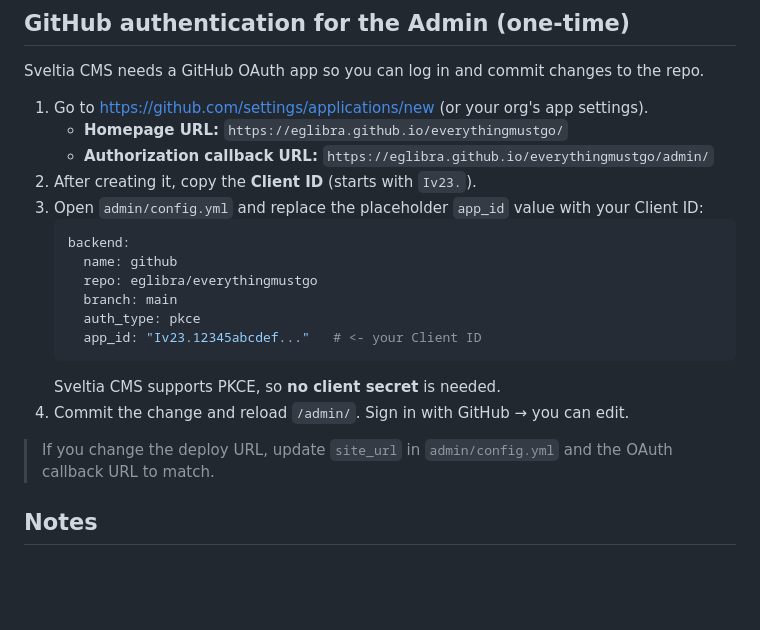
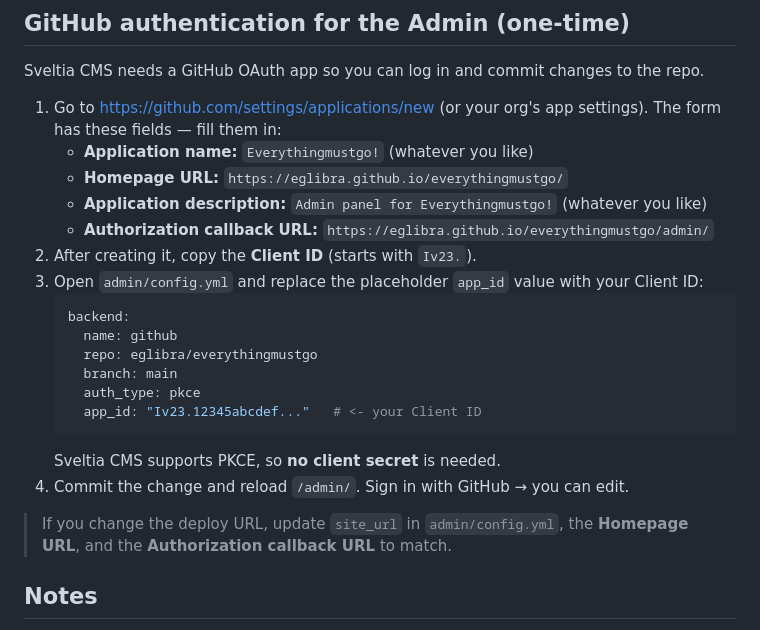
Before and after one commit to eglibra/everythingmustgo, a Markdown page: README.md, the part around the change. Rendered like a GitHub page; blank space fills up the shorter version.

Commit message:
Match OAuth setup to GitHub app form fields
Co-authored-by: eglibra <eglibra@users.noreply.github.com>

```diff
--- a/README.md
+++ b/README.md
@@ -88,7 +88,10 @@ the catalog site works fully offline with `content/catalog.json`.
 Sveltia CMS needs a GitHub OAuth app so you can log in and commit changes to the repo.
 
 1. Go to <https://github.com/settings/applications/new> (or your org's app settings).
+   The form has these fields — fill them in:
+   - **Application name:** `Everythingmustgo!` (whatever you like)
    - **Homepage URL:** `https://eglibra.github.io/everythingmustgo/`
+   - **Application description:** `Admin panel for Everythingmustgo!` (whatever you like)
    - **Authorization callback URL:** `https://eglibra.github.io/everythingmustgo/admin/`
 2. After creating it, copy the **Client ID** (starts with `Iv23.`).
 3. Open `admin/config.yml` and replace the placeholder `app_id` value with your Client ID:
@@ -103,8 +106,8 @@ Sveltia CMS needs a GitHub OAuth app so you can log in and commit changes to the
    Sveltia CMS supports PKCE, so **no client secret** is needed.
 4. Commit the change and reload `/admin/`. Sign in with GitHub → you can edit.
 
-> If you change the deploy URL, update `site_url` in `admin/config.yml` and the
-> OAuth callback URL to match.
+> If you change the deploy URL, update `site_url` in `admin/config.yml`, the
+> **Homepage URL**, and the **Authorization callback URL** to match.
 
 ## Notes
 
```
